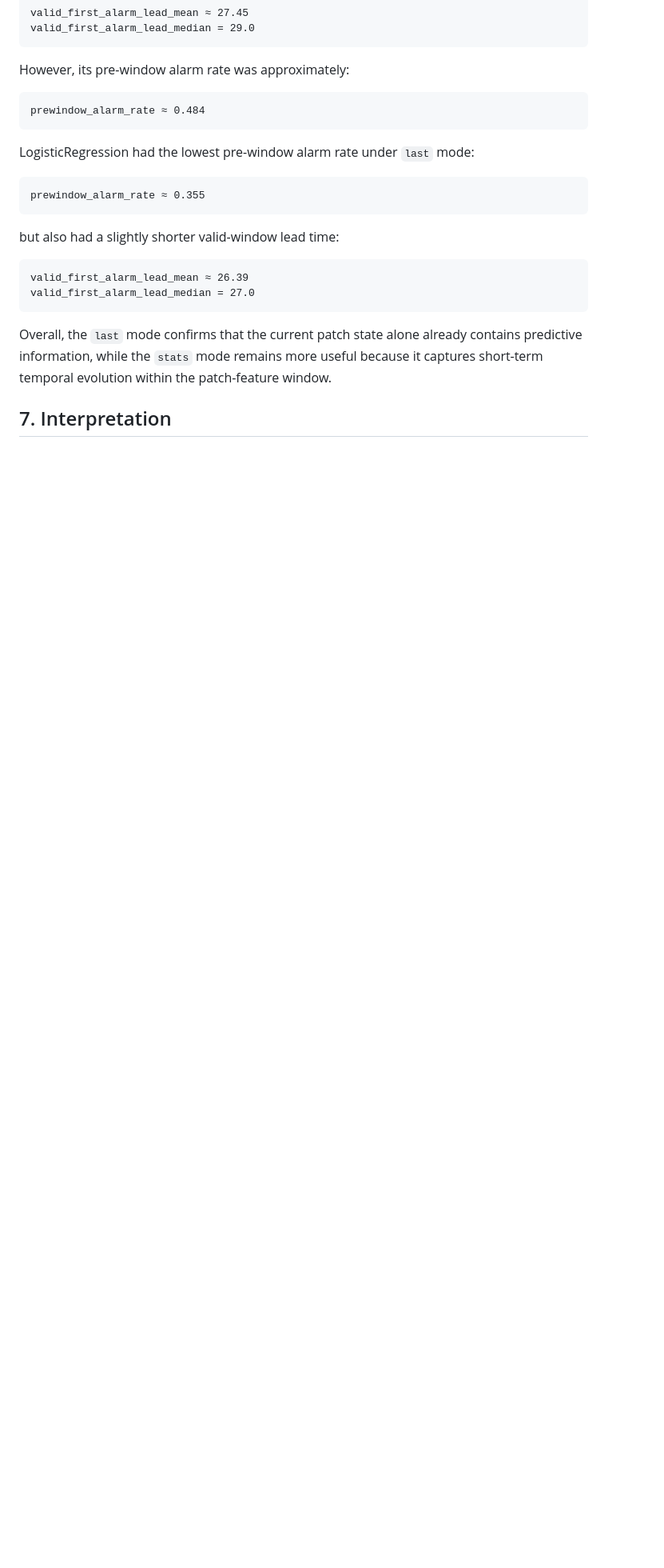
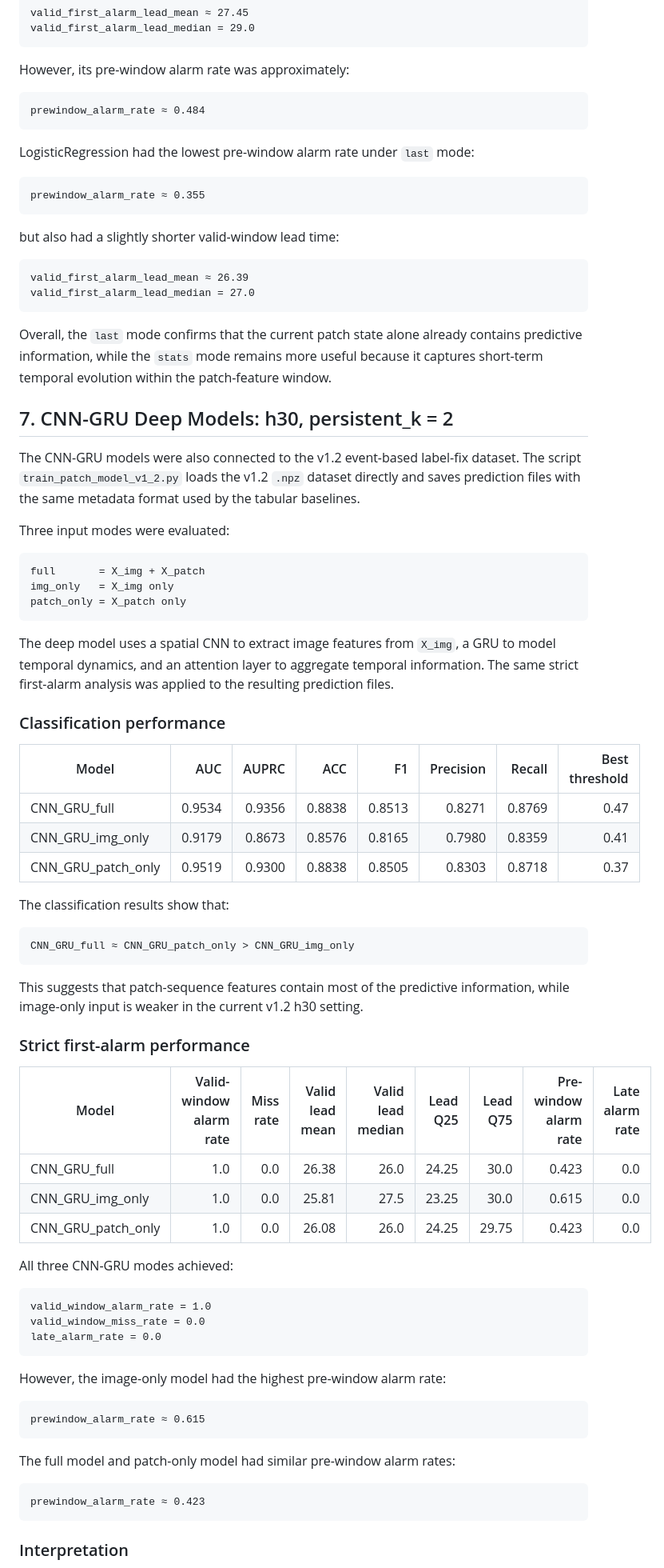
Before and after one commit to icecookie038/critical-slowing-patch-warning, a Markdown page: docs/v1_2_first_alarm_summary.md, the part around one of its changes. Shown at 80% size. Drawn GitHub-style; blank space fills up the shorter version.

Commit message:
Add v1.2 CNN-GRU results summary

````diff
--- a/docs/v1_2_first_alarm_summary.md
+++ b/docs/v1_2_first_alarm_summary.md
@@ -249,4 +249,63 @@ valid_first_alarm_lead_median = 27.0
 
 Overall, the `last` mode confirms that the current patch state alone already contains predictive information, while the `stats` mode remains more useful because it captures short-term temporal evolution within the patch-feature window.
 
-## 7. Interpretation
+## 7. CNN-GRU Deep Models: h30, persistent_k = 2
+
+The CNN-GRU models were also connected to the v1.2 event-based label-fix dataset. The script `train_patch_model_v1_2.py` loads the v1.2 `.npz` dataset directly and saves prediction files with the same metadata format used by the tabular baselines.
+
+Three input modes were evaluated:
+
+```text
+full       = X_img + X_patch
+img_only   = X_img only
+patch_only = X_patch only
+```
+
+The deep model uses a spatial CNN to extract image features from `X_img`, a GRU to model temporal dynamics, and an attention layer to aggregate temporal information. The same strict first-alarm analysis was applied to the resulting prediction files.
+
+### Classification performance
+
+| Model              |    AUC |  AUPRC |    ACC |     F1 | Precision | Recall | Best threshold |
+| ------------------ | -----: | -----: | -----: | -----: | --------: | -----: | -------------: |
+| CNN_GRU_full       | 0.9534 | 0.9356 | 0.8838 | 0.8513 |    0.8271 | 0.8769 |           0.47 |
+| CNN_GRU_img_only   | 0.9179 | 0.8673 | 0.8576 | 0.8165 |    0.7980 | 0.8359 |           0.41 |
+| CNN_GRU_patch_only | 0.9519 | 0.9300 | 0.8838 | 0.8505 |    0.8303 | 0.8718 |           0.37 |
+
+The classification results show that:
+
+```text
+CNN_GRU_full ≈ CNN_GRU_patch_only > CNN_GRU_img_only
+```
+
+This suggests that patch-sequence features contain most of the predictive information, while image-only input is weaker in the current v1.2 h30 setting.
+
+### Strict first-alarm performance
+
+| Model              | Valid-window alarm rate | Miss rate | Valid lead mean | Valid lead median | Lead Q25 | Lead Q75 | Pre-window alarm rate | Late alarm rate |
+| ------------------ | ----------------------: | --------: | --------------: | ----------------: | -------: | -------: | --------------------: | --------------: |
+| CNN_GRU_full       |                     1.0 |       0.0 |           26.38 |              26.0 |    24.25 |     30.0 |                 0.423 |             0.0 |
+| CNN_GRU_img_only   |                     1.0 |       0.0 |           25.81 |              27.5 |    23.25 |     30.0 |                 0.615 |             0.0 |
+| CNN_GRU_patch_only |                     1.0 |       0.0 |           26.08 |              26.0 |    24.25 |    29.75 |                 0.423 |             0.0 |
+
+All three CNN-GRU modes achieved:
+
+```text
+valid_window_alarm_rate = 1.0
+valid_window_miss_rate = 0.0
+late_alarm_rate = 0.0
+```
+
+However, the image-only model had the highest pre-window alarm rate:
+
+```text
+prewindow_alarm_rate ≈ 0.615
+```
+
+The full model and patch-only model had similar pre-window alarm rates:
+
+```text
+prewindow_alarm_rate ≈ 0.423
+```
+
+### Interpretation
+
````
Also changed, not shown: other parts of docs/v1_2_first_alarm_summary.md (+15 -2 lines).
